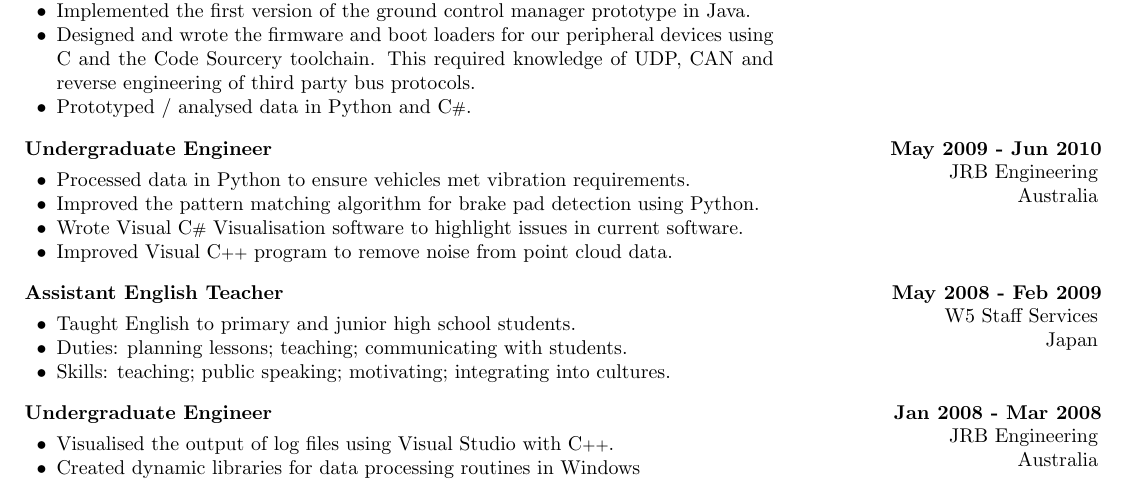
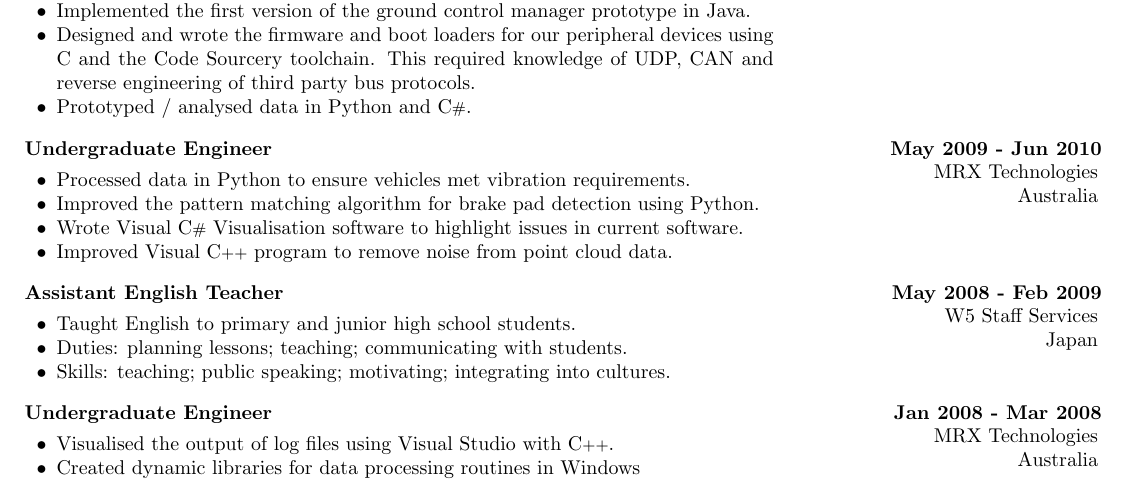
Before and after one commit to porcoesphino/bodey-cv, a LaTeX CV (latex/bodey-cv.tex): part of page 1 of 2, cut so that both start at the same text. Compiled offline with pdfLaTeX.

Commit message:
Changed all references of JRB Engineering to MRX Technologies as it should be

```diff
--- a/latex/bodey-cv.tex
+++ b/latex/bodey-cv.tex
@@ -234,7 +234,7 @@
 
 \wh{May 2009 - Jun 2010}
 {Undergraduate Engineer}
-{JRB Engineering}
+{MRX Technologies}
 %{24 Drummond Pl. \\ West Perth WA 6005\\
 {Australia}
 {
@@ -262,7 +262,7 @@
 \engineering{
 \wh{Jan 2008 - Mar 2008}
 {Undergraduate Engineer}
-{JRB Engineering}
+{MRX Technologies}
 %{24 Drummond Pl. \\ West Perth WA 6005\\
 {Australia \\ ~}
 {\begin{itemize}
```
Also changed, not shown: latex/bodey-cv.pdf, latex/bodey-cv.tex (4 more changed lines).
